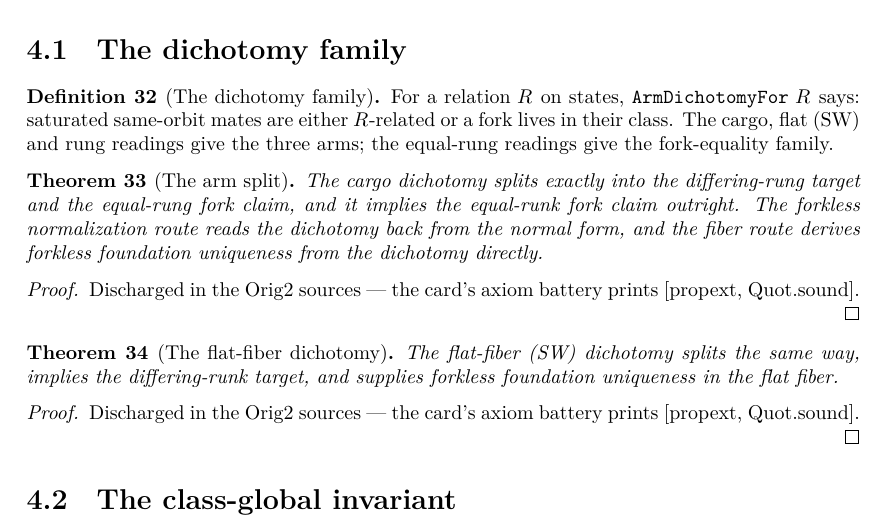
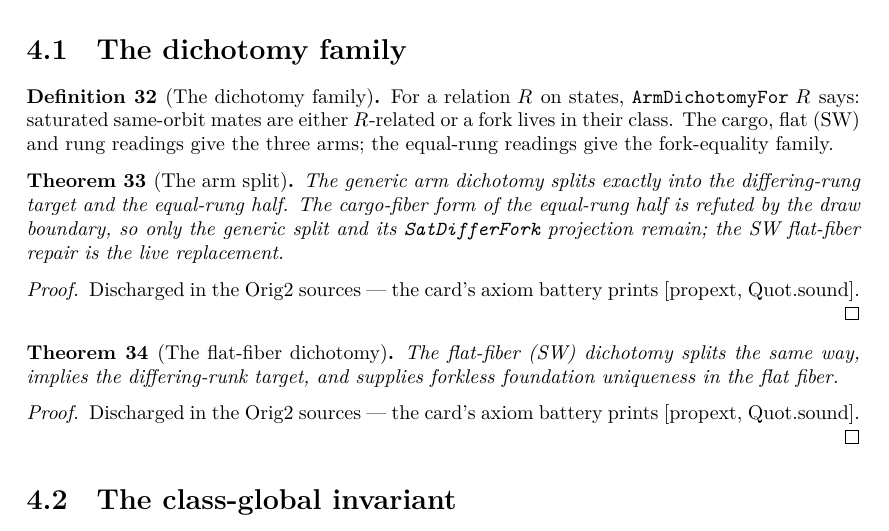
Before and after one commit to vuonghy2442/lonelybot, a LaTeX document (lean-model/blueprint/src/print.tex, which reads lean-model/blueprint/src/content.tex): part of page 9 of 16, cut so that both start at the same text. Compiled offline with XeLaTeX.

Commit message:
docs: drop retired declarations from the blueprint

```diff
--- a/lean-model/blueprint/src/content.tex
+++ b/lean-model/blueprint/src/content.tex
@@ -518,14 +518,14 @@ family.
 \end{definition}
 
 \begin{theorem}[The arm split]\label{thm:armSplit}
-\lean{armDichotomy_iff_split, armDichotomy_of_split, satEqualFork_of_armDichotomy, forklessCargoNormal_to_armDichotomy, forkless_found_unique_via_fiber}
+\lean{armDichotomy_iff_split, satEqualFork_of_armDichotomy}
 \leanok
 \uses{def:dichotomy, thm:satDifferFork}
-The cargo dichotomy splits exactly into the differing-rung target
-and the equal-rung fork claim, and it implies the equal-runk fork
-claim outright.  The forkless normalization route reads the
-dichotomy back from the normal form, and the fiber route derives
-forkless foundation uniqueness from the dichotomy directly.
+The generic arm dichotomy splits exactly into the differing-rung target
+and the equal-rung half.  The cargo-fiber form of the equal-rung half is
+refuted by the draw boundary, so only the generic split and its
+\texttt{SatDifferFork} projection remain; the SW flat-fiber repair is the
+live replacement.
 \end{theorem}
 
 \begin{proof}
```
Also changed, not shown: lean-model/blueprint/src/content.tex (2 more changed lines), 1 other file.
